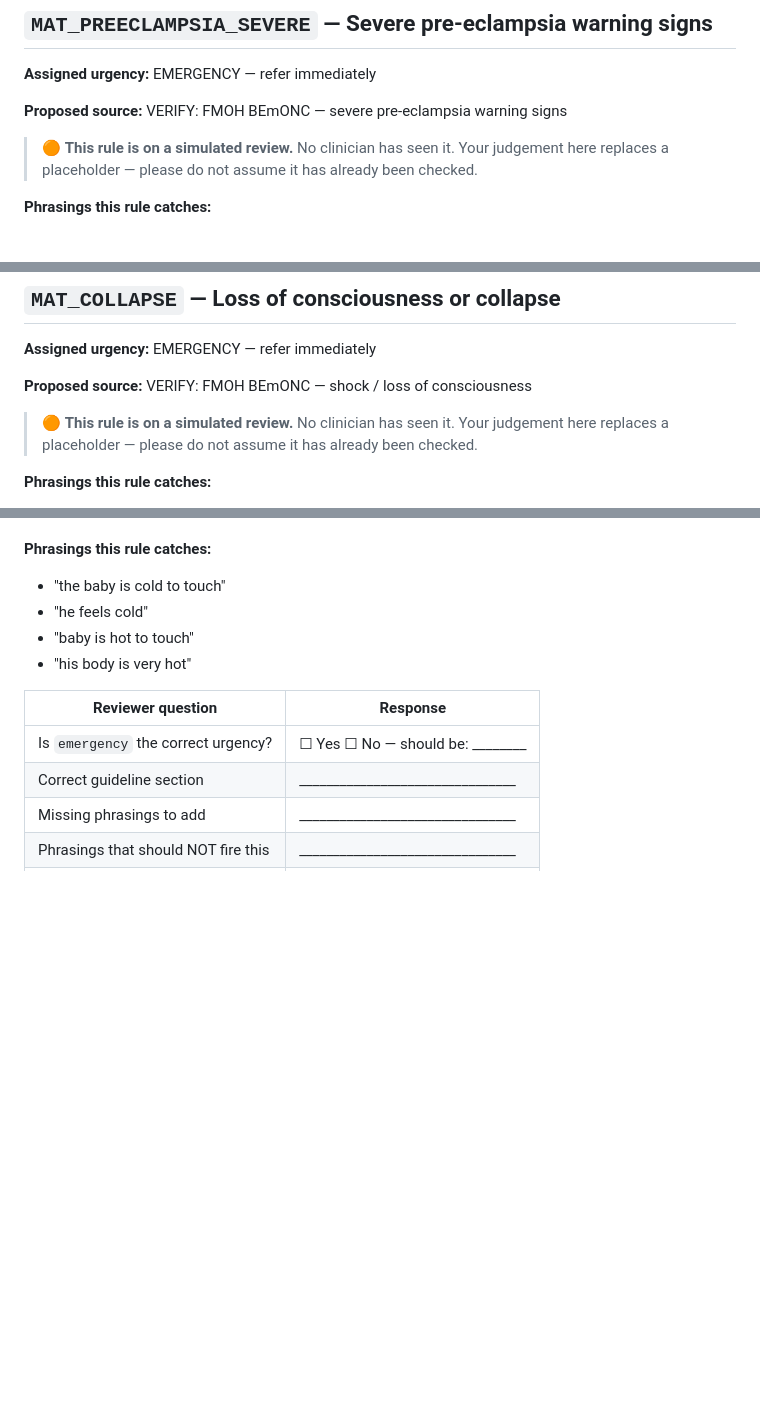
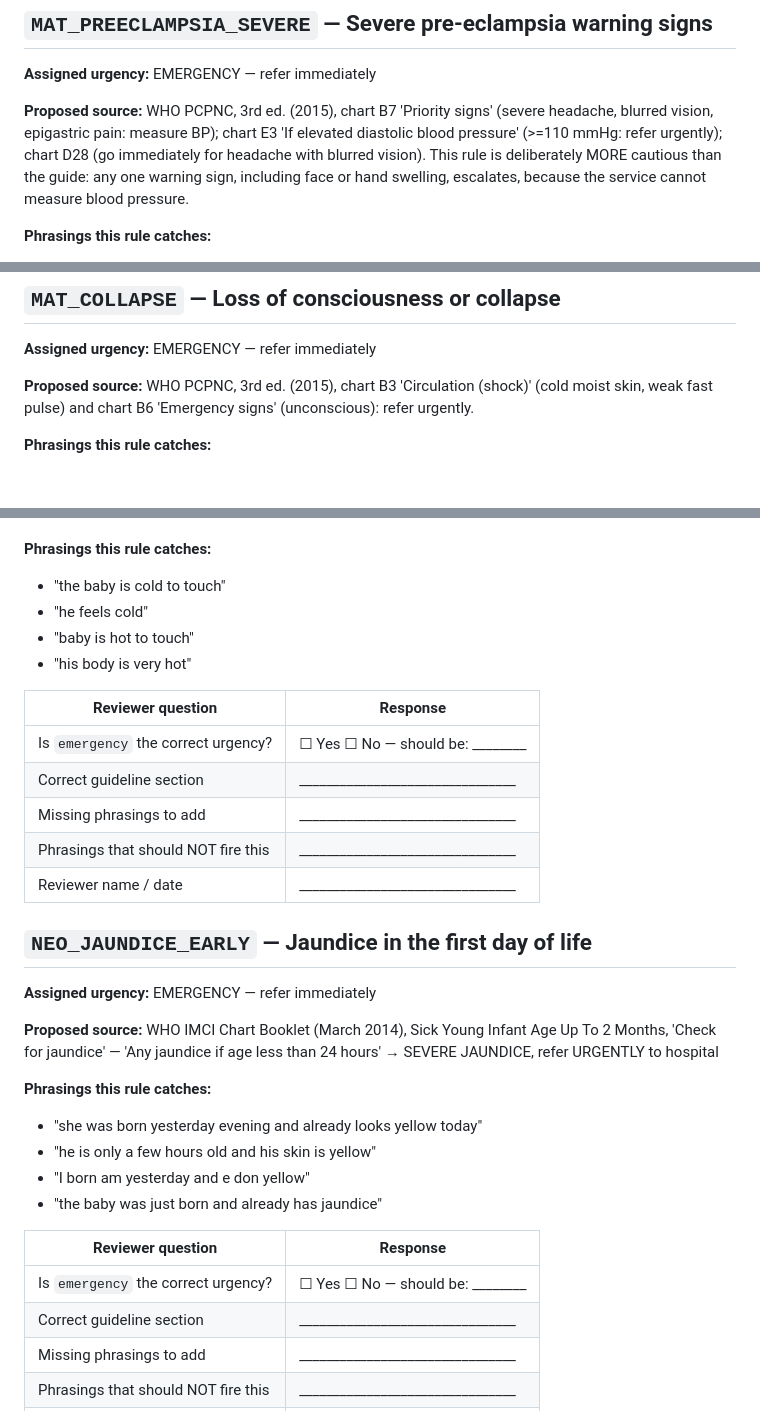
Before and after one commit to codeDeeAi/mama_triage, a Markdown page: docs/requirements/red-flag-register.md, 3 parts joined by grey strips. GitHub-like rendering; blank space fills up the shorter version.

```diff
--- a/docs/requirements/red-flag-register.md
+++ b/docs/requirements/red-flag-register.md
@@ -127,9 +124,7 @@ Record your decision in the sign-off block under each rule. Where you disagree,
 
 **Assigned urgency:** EMERGENCY — refer immediately
 
-**Proposed source:** VERIFY: FMOH BEmONC — severe pre-eclampsia warning signs
-
-> 🟠 **This rule is on a simulated review.** No clinician has seen it. Your judgement here replaces a placeholder — please do not assume it has already been checked.
+**Proposed source:** WHO PCPNC, 3rd ed. (2015), chart B7 'Priority signs' (severe headache, blurred vision, epigastric pain: measure BP); chart E3 'If elevated diastolic blood pressure' (>=110 mmHg: refer urgently); chart D28 (go immediately for headache with blurred vision). This rule is deliberately MORE cautious than the guide: any one warning sign, including face or hand swelling, escalates, because the service cannot measure blood pressure.
 
 **Phrasings this rule catches:**
 
@@ -152,9 +147,7 @@ Record your decision in the sign-off block under each rule. Where you disagree,
 
 **Assigned urgency:** EMERGENCY — refer immediately
 
-**Proposed source:** VERIFY: FMOH BEmONC — shock / loss of consciousness
-
-> 🟠 **This rule is on a simulated review.** No clinician has seen it. Your judgement here replaces a placeholder — please do not assume it has already been checked.
+**Proposed source:** WHO PCPNC, 3rd ed. (2015), chart B3 'Circulation (shock)' (cold moist skin, weak fast pulse) and chart B6 'Emergency signs' (unconscious): refer urgently.
 
 **Phrasings this rule catches:**
 
@@ -371,6 +356,27 @@ Record your decision in the sign-off block under each rule. Where you disagree,
 - "he feels cold"
 - "baby is hot to touch"
 - "his body is very hot"
+
+| Reviewer question | Response |
+|---|---|
+| Is `emergency` the correct urgency? | ☐ Yes ☐ No — should be: ________ |
+| Correct guideline section | ________________________________ |
+| Missing phrasings to add | ________________________________ |
+| Phrasings that should NOT fire this | ________________________________ |
+| Reviewer name / date | ________________________________ |
+
+## `NEO_JAUNDICE_EARLY` — Jaundice in the first day of life
+
+**Assigned urgency:** EMERGENCY — refer immediately
+
+**Proposed source:** WHO IMCI Chart Booklet (March 2014), Sick Young Infant Age Up To 2 Months, 'Check for jaundice' — 'Any jaundice if age less than 24 hours' → SEVERE JAUNDICE, refer URGENTLY to hospital
+
+**Phrasings this rule catches:**
+
+- "she was born yesterday evening and already looks yellow today"
+- "he is only a few hours old and his skin is yellow"
+- "I born am yesterday and e don yellow"
+- "the baby was just born and already has jaundice"
 
 | Reviewer question | Response |
 |---|---|
```
Also changed, not shown: other parts of docs/requirements/red-flag-register.md (+18 -29 lines).
